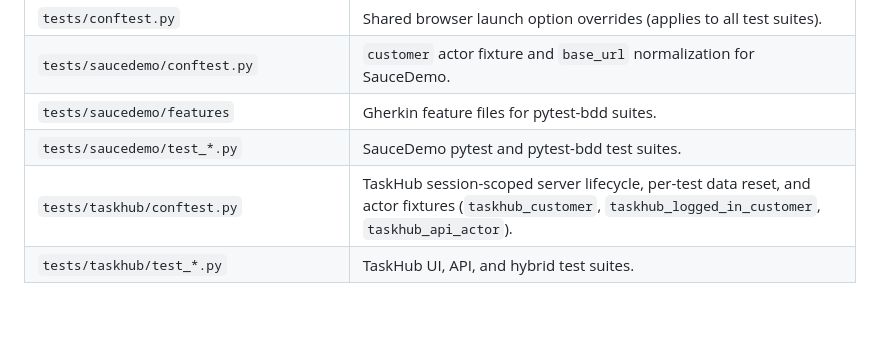
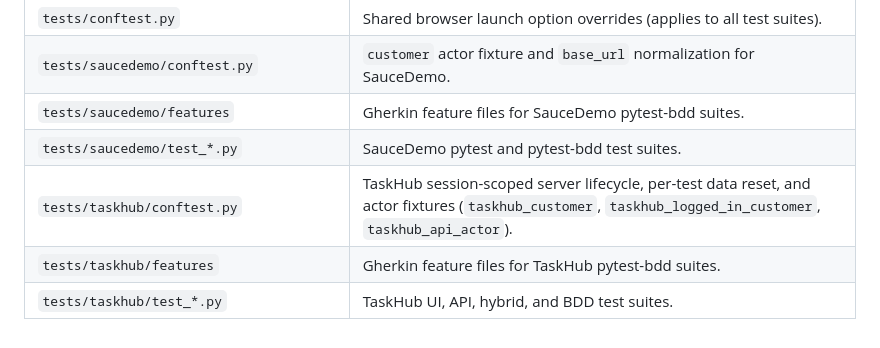
Before and after one commit to stansiris/playwright-pytest-screenplay-framework, a Markdown page: docs/architecture.md, the part around the change. Rendered like a GitHub page.

```diff
--- a/docs/architecture.md
+++ b/docs/architecture.md
@@ -387,7 +387,8 @@ the same server in a single test. They share no state; the test coordinates them
 | `examples/taskhub/automation/api` | `TaskHubApiClient` — thin HTTP client wrapping `CallTheApi`. |
 | `tests/conftest.py` | Shared browser launch option overrides (applies to all test suites). |
 | `tests/saucedemo/conftest.py` | `customer` actor fixture and `base_url` normalization for SauceDemo. |
-| `tests/saucedemo/features` | Gherkin feature files for pytest-bdd suites. |
+| `tests/saucedemo/features` | Gherkin feature files for SauceDemo pytest-bdd suites. |
 | `tests/saucedemo/test_*.py` | SauceDemo pytest and pytest-bdd test suites. |
 | `tests/taskhub/conftest.py` | TaskHub session-scoped server lifecycle, per-test data reset, and actor fixtures (`taskhub_customer`, `taskhub_logged_in_customer`, `taskhub_api_actor`). |
-| `tests/taskhub/test_*.py` | TaskHub UI, API, and hybrid test suites. |
+| `tests/taskhub/features` | Gherkin feature files for TaskHub pytest-bdd suites. |
+| `tests/taskhub/test_*.py` | TaskHub UI, API, hybrid, and BDD test suites. |
```
Also changed, not shown: README.md (+3 -1 lines).
